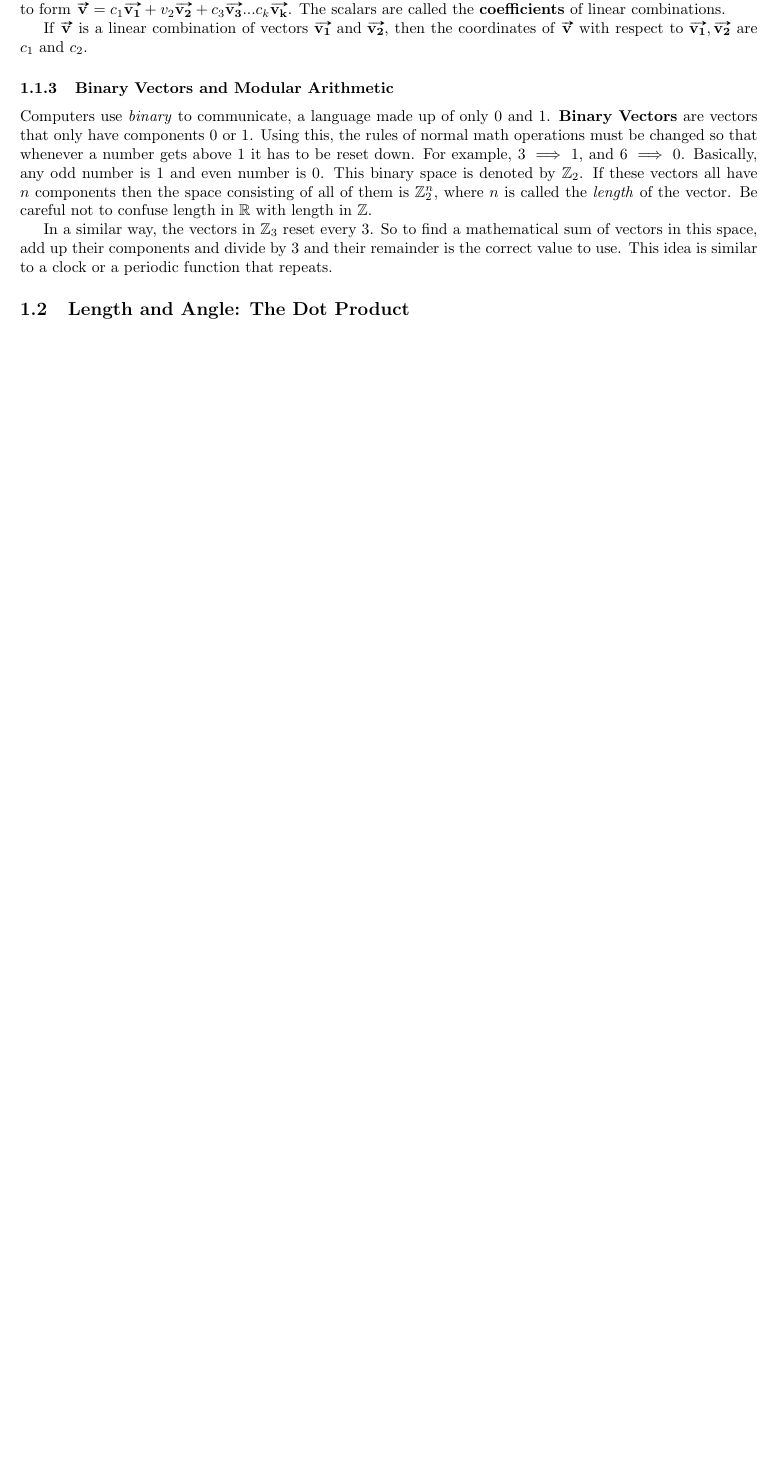
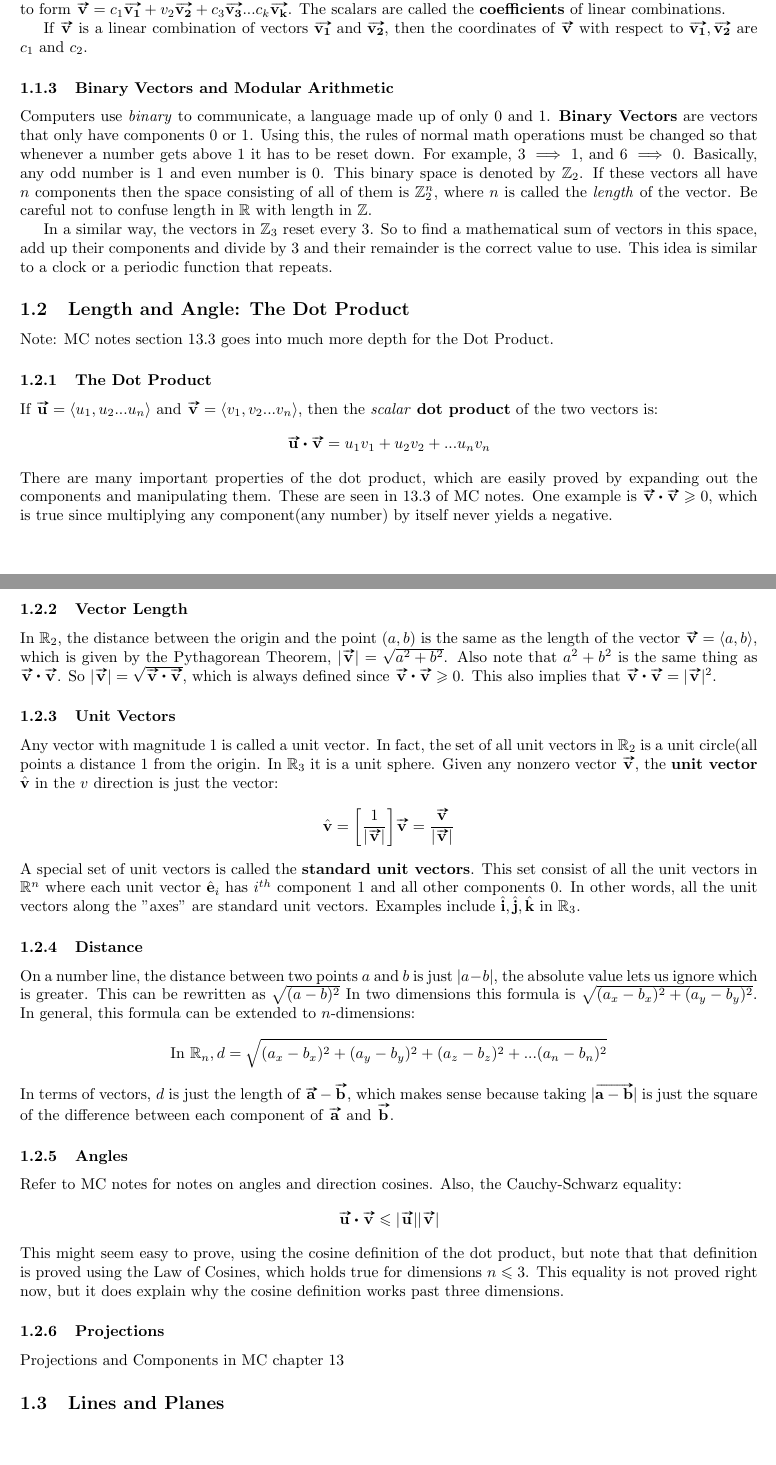
Before and after one commit to JJ27/CakirMath, a LaTeX document (LA/LA2020.tex): part of page 2 of 2 before the commit and two parts of pages 2 and 3 of 3 after it, the two joined at a grey line, cut so that both start at the same text, the shorter picture padded with empty space. Compiled offline with pdfLaTeX.

Commit message:
1.2 - The Dot Product(LA)

```diff
--- a/LA/LA2020.tex
+++ b/LA/LA2020.tex
@@ -73,4 +73,35 @@ Computers use \textit{binary} to communicate, a language made up of only $0$ and
 
 In a similar way, the vectors in $\mathbb{Z}_3$ reset every $3$. So to find a mathematical sum of vectors in this space, add up their components and divide by $3$ and their remainder is the correct value to use. This idea is similar to a clock or a periodic function that repeats.
 \subsection{Length and Angle: The Dot Product}
+Note: MC notes section 13.3 goes into much more depth for the Dot Product.
+\subsubsection{The Dot Product}
+If $\vv{u} = \ve{u_1,u_2...u_n}$ and $\vv{v} = \ve{v_1,v_2...v_n}$, then the \textit{scalar }\textbf{dot product} of the two vectors is:
+\begin{gather*}
+    \vv{u} \vdot \vv{v} = u_1v_1 + u_2v_2 + ...u_nv_n
+\end{gather*}
+There are many important properties of the dot product, which are easily proved by expanding out the components and manipulating them. These are seen in 13.3 of MC notes. One example is $\vv{v} \vdot \vv{v} \geqslant 0$, which is true since multiplying any component(any number) by itself never yields a negative.
+\subsubsection{Vector Length}
+In $\mathbb{R}_2$, the distance between the origin and the point $(a,b)$ is the same as the length of the vector $\vv{v} = \ve{a,b}$, which is given by the Pythagorean Theorem, $|\vv{v}| = \sqrt{a^2 + b^2}$. Also note that $a^2 + b^2$ is the same thing as $\vv{v} \vdot \vv{v}$. So $|\vv{v}| = \sqrt{\vv{v} \vdot \vv{v}}$, which is always defined since $\vv{v} \vdot \vv{v} \geqslant 0$. This also implies that $\vv{v} \vdot \vv{v} = |\vv{v}|^2$.
+\subsubsection{Unit Vectors}
+Any vector with magnitude $1$ is called a unit vector. In fact, the set of all unit vectors in $\mathbb{R}_2$ is a unit circle(all points a distance $1$ from the origin. In $\mathbb{R}_3$ it is a unit sphere. Given any nonzero vector $\vv{v}$, the \textbf{unit vector} $\hat{v}$ in the $v$ direction is just the vector:
+\begin{gather*}
+    \hat{v} = \bigg[\dfrac{1}{|\vv{v}|}\bigg]\vv{v} = \dfrac{\vv{v}}{|\vv{v}|}
+\end{gather*}
+A special set of unit vectors is called the \textbf{standard unit vectors}. This set consist of all the unit vectors in $\mathbb{R}^n$ where each unit vector $\hat{e}_i$ has $i^{th}$ component $1$ and all other components $0$. In other words, all the unit vectors along the "axes" are standard unit vectors. Examples include $\hat{i},\hat{j},\hat{k}$ in $\mathbb{R}_3$.
+\subsubsection{Distance}
+On a number line, the distance between two points $a$ and $b$ is just $|a-b|$, the absolute value lets us ignore which is greater. This can be rewritten as $\sqrt{(a-b)^2}$ In two dimensions this formula is $\sqrt{(a_x-b_x)^2 + (a_y-b_y)^2}$. In general, this formula can be extended to $n$-dimensions:
+\begin{gather*}
+    \textrm{In } \mathbb{R}_n, d = \sqrt{(a_x-b_x)^2 + (a_y -b_y)^2 + (a_z-b_z)^2 +...(a_n-b_n)^2}
+\end{gather*}
+In terms of vectors, $d$ is just the length of $\vv{a} - \vv{b}$, which makes sense because taking $|\vv{a-b}|$ is just the square of the difference between each component of $\vv{a}$ and $\vv{b}$.
+\subsubsection{Angles}
+Refer to MC notes for notes on angles and direction cosines. Also, the Cauchy-Schwarz equality:
+\begin{gather*}
+    \vv{u} \vdot \vv{v} \leqslant |\vv{u}||\vv{v}|
+\end{gather*}
+This might seem easy to prove, using the cosine definition of the dot product, but note that that definition is proved using the Law of Cosines, which holds true for dimensions $n \leqslant 3$. This equality is not proved right now, but it does explain why the cosine definition works past three dimensions.
+
+\subsubsection{Projections}
+Projections and Components in MC chapter 13
+\subsection{Lines and Planes}
 \end{document}
```
Also changed, not shown: LA/LA2020.tex (2 more changed lines).
